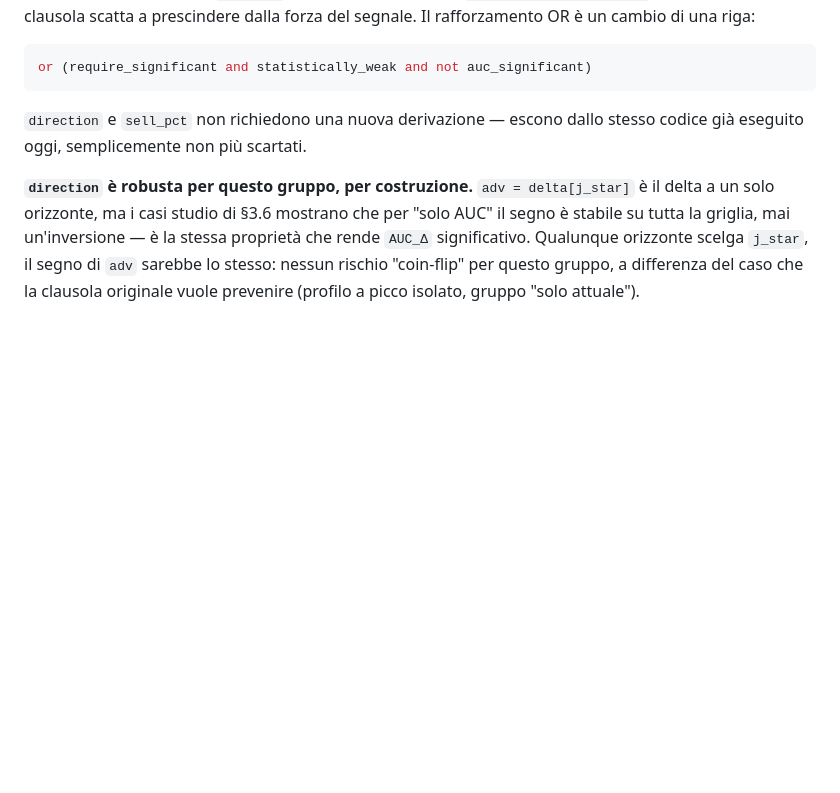
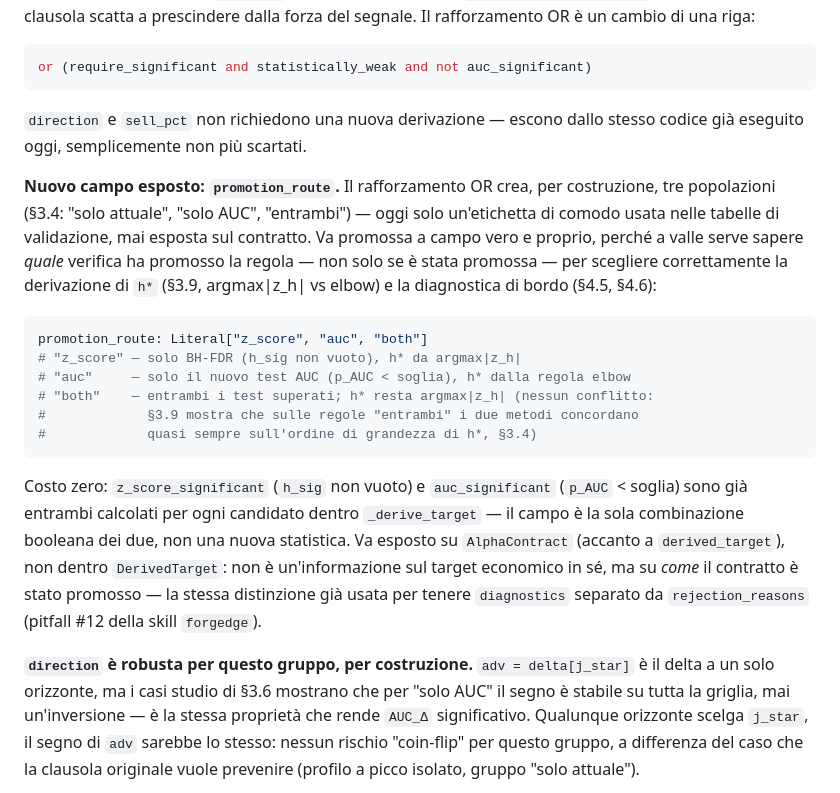
Before and after one commit to mattcond/forgedge, a Markdown page: docs/analysis/ranged_tpm_and_market_alignment_proposal.md, the part around one of its changes. Drawn GitHub-style; blank space fills up the shorter version.

````diff
--- a/docs/analysis/ranged_tpm_and_market_alignment_proposal.md
+++ b/docs/analysis/ranged_tpm_and_market_alignment_proposal.md
@@ -734,6 +734,30 @@ or (require_significant and statistically_weak and not auc_significant)
 `direction` e `sell_pct` non richiedono una nuova derivazione — escono dallo stesso
 codice già eseguito oggi, semplicemente non più scartati.
 
+**Nuovo campo esposto: `promotion_route`.** Il rafforzamento OR crea, per costruzione,
+tre popolazioni (§3.4: "solo attuale", "solo AUC", "entrambi") — oggi solo un'etichetta
+di comodo usata nelle tabelle di validazione, mai esposta sul contratto. Va promossa a
+campo vero e proprio, perché a valle serve sapere *quale* verifica ha promosso la
+regola — non solo se è stata promossa — per scegliere correttamente la derivazione di
+`h*` (§3.9, argmax\|z_h\| vs elbow) e la diagnostica di bordo (§4.5, §4.6):
+
+```python
+promotion_route: Literal["z_score", "auc", "both"]
+# "z_score" — solo BH-FDR (h_sig non vuoto), h* da argmax|z_h|
+# "auc"     — solo il nuovo test AUC (p_AUC < soglia), h* dalla regola elbow
+# "both"    — entrambi i test superati; h* resta argmax|z_h| (nessun conflitto:
+#             §3.9 mostra che sulle regole "entrambi" i due metodi concordano
+#             quasi sempre sull'ordine di grandezza di h*, §3.4)
+```
+
+Costo zero: `z_score_significant` (`h_sig` non vuoto) e `auc_significant` (`p_AUC` <
+soglia) sono già entrambi calcolati per ogni candidato dentro `_derive_target` — il
+campo è la sola combinazione booleana dei due, non una nuova statistica. Va esposto su
+`AlphaContract` (accanto a `derived_target`), non dentro `DerivedTarget`: non è
+un'informazione sul target economico in sé, ma su *come* il contratto è stato promosso —
+la stessa distinzione già usata per tenere `diagnostics` separato da `rejection_reasons`
+(pitfall #12 della skill `forgedge`).
+
 **`direction` è robusta per questo gruppo, per costruzione.** `adv = delta[j_star]` è il
 delta a un solo orizzonte, ma i casi studio di §3.6 mostrano che per "solo AUC" il segno
 è stabile su tutta la griglia, mai un'inversione — è la stessa proprietà che rende
````
Also changed, not shown: other parts of docs/analysis/ranged_tpm_and_market_alignment_proposal.md (+26 -20 lines).
